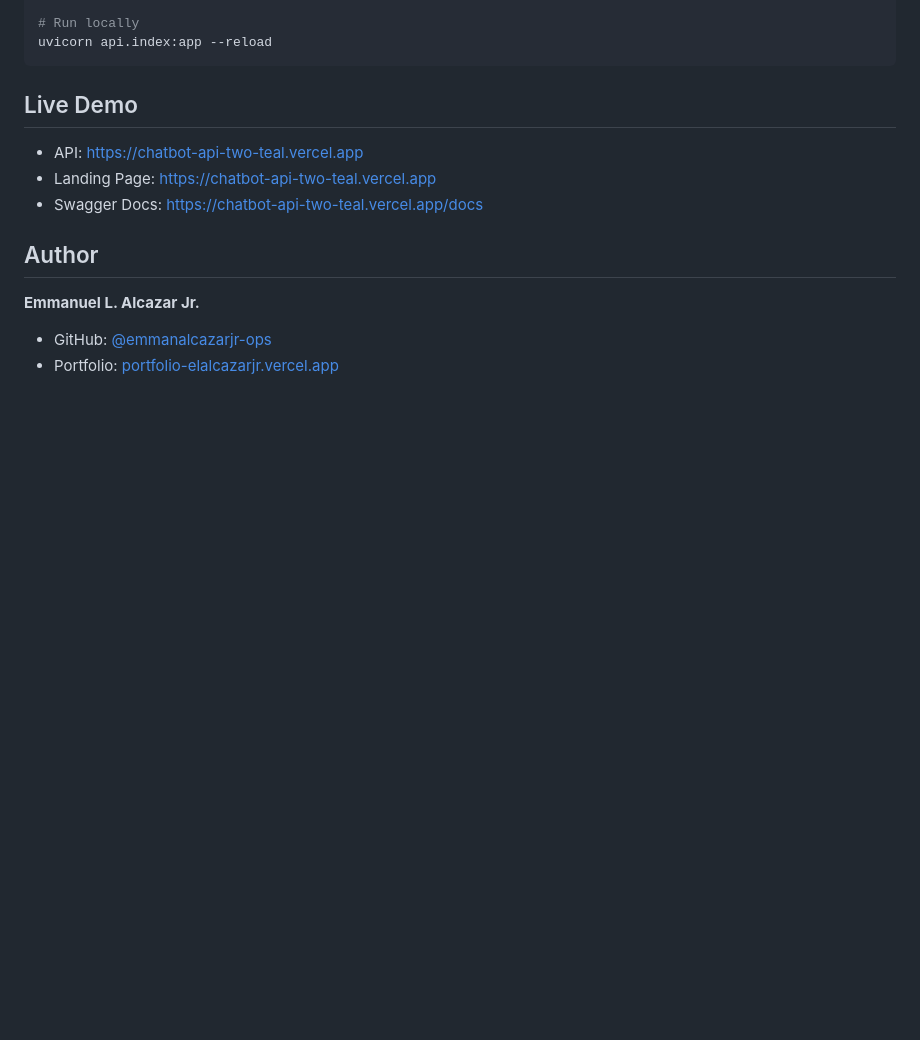
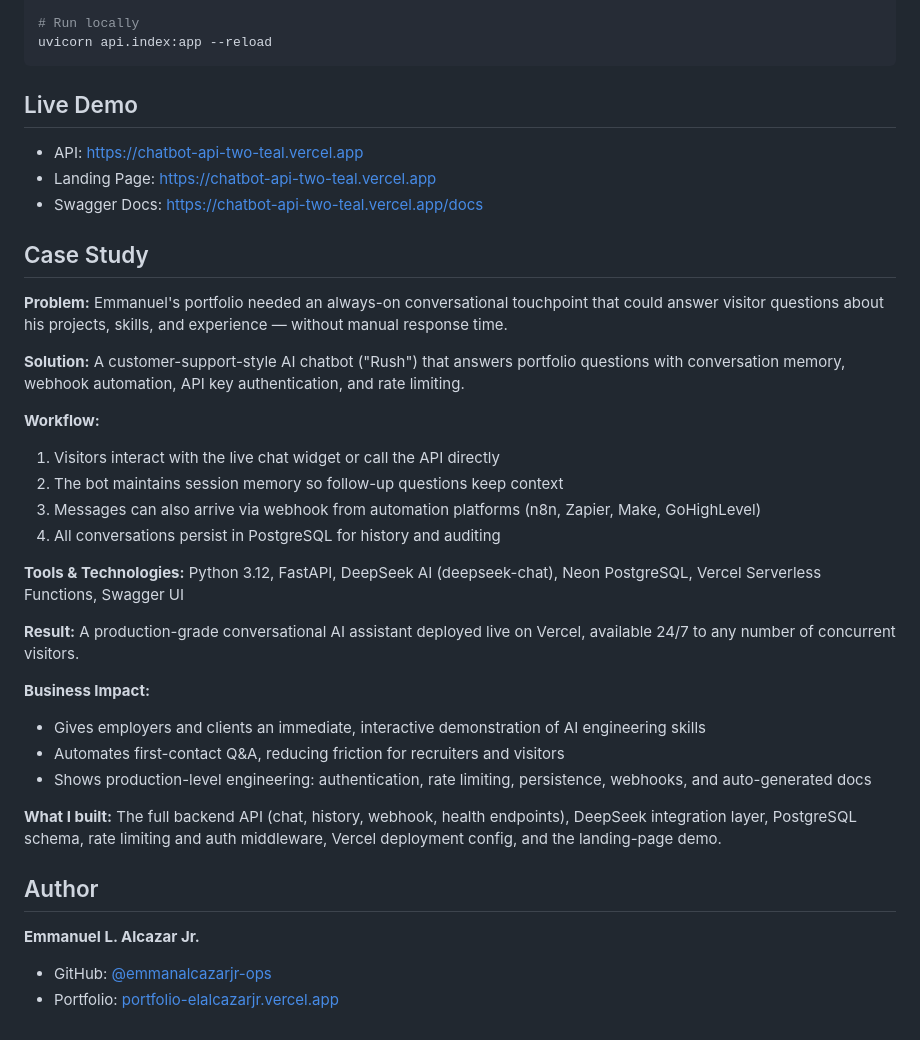
Before and after one commit to emmanalcazarjr-ops/chatbot-api, a Markdown page: README.md, the part around one of its changes. Drawn GitHub-style; blank space fills up the shorter version.

```diff
--- a/README.md
+++ b/README.md
@@ -89,6 +95,29 @@ uvicorn api.index:app --reload
 - Landing Page: https://chatbot-api-two-teal.vercel.app
 - Swagger Docs: https://chatbot-api-two-teal.vercel.app/docs
 
+## Case Study
+
+**Problem:** Emmanuel's portfolio needed an always-on conversational touchpoint that could answer visitor questions about his projects, skills, and experience — without manual response time.
+
+**Solution:** A customer-support-style AI chatbot ("Rush") that answers portfolio questions with conversation memory, webhook automation, API key authentication, and rate limiting.
+
+**Workflow:**
+1. Visitors interact with the live chat widget or call the API directly
+2. The bot maintains session memory so follow-up questions keep context
+3. Messages can also arrive via webhook from automation platforms (n8n, Zapier, Make, GoHighLevel)
+4. All conversations persist in PostgreSQL for history and auditing
+
+**Tools & Technologies:** Python 3.12, FastAPI, DeepSeek AI (deepseek-chat), Neon PostgreSQL, Vercel Serverless Functions, Swagger UI
+
+**Result:** A production-grade conversational AI assistant deployed live on Vercel, available 24/7 to any number of concurrent visitors.
+
+**Business Impact:**
+- Gives employers and clients an immediate, interactive demonstration of AI engineering skills
+- Automates first-contact Q&A, reducing friction for recruiters and visitors
+- Shows production-level engineering: authentication, rate limiting, persistence, webhooks, and auto-generated docs
+
+**What I built:** The full backend API (chat, history, webhook, health endpoints), DeepSeek integration layer, PostgreSQL schema, rate limiting and auth middleware, Vercel deployment config, and the landing-page demo.
+
 ## Author
 
 **Emmanuel L. Alcazar Jr.**
```
Also changed, not shown: other parts of README.md (+6 -0 lines), screenshots/docs.png (added), screenshots/home.png (added).
